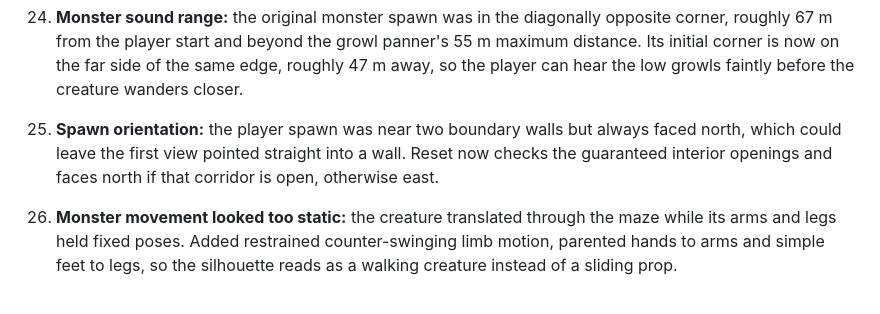
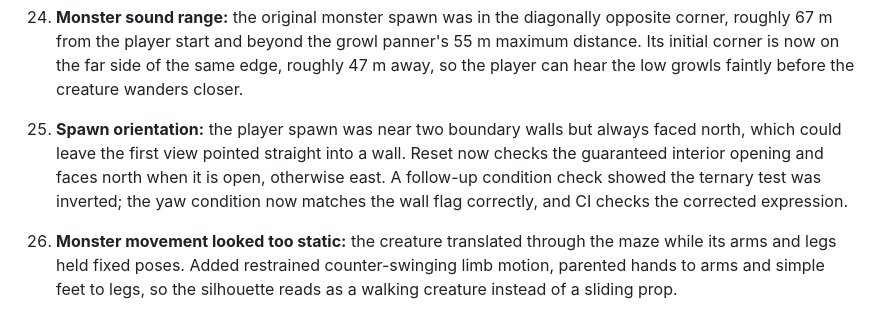
Before and after one commit to EverettIsTheMoon/BackroomsGTAG, a Markdown page: AUDIT.md, the part around the change. Drawn GitHub-style.

Commit message:
Document inverted spawn-facing condition found during audit

```diff
--- a/AUDIT.md
+++ b/AUDIT.md
@@ -46,7 +46,7 @@ The pictures were used as visual references only; their pixels are not bundled i
 
 23. **Ceiling repetition:** every ceiling tile had previously shared identical pixel noise and tone. Per-instance tinting now adds small, restrained variations across the 7,569 tile instances while retaining the single batched mesh.
 24. **Monster sound range:** the original monster spawn was in the diagonally opposite corner, roughly 67 m from the player start and beyond the growl panner's 55 m maximum distance. Its initial corner is now on the far side of the same edge, roughly 47 m away, so the player can hear the low growls faintly before the creature wanders closer.
-25. **Spawn orientation:** the player spawn was near two boundary walls but always faced north, which could leave the first view pointed straight into a wall. Reset now checks the guaranteed interior openings and faces north if that corridor is open, otherwise east.
+25. **Spawn orientation:** the player spawn was near two boundary walls but always faced north, which could leave the first view pointed straight into a wall. Reset now checks the guaranteed interior opening and faces north when it is open, otherwise east. A follow-up condition check showed the ternary test was inverted; the yaw condition now matches the wall flag correctly, and CI checks the corrected expression.
 26. **Monster movement looked too static:** the creature translated through the maze while its arms and legs held fixed poses. Added restrained counter-swinging limb motion, parented hands to arms and simple feet to legs, so the silhouette reads as a walking creature instead of a sliding prop.
 27. **Guaranteed room variation:** room widening used to be entirely random, so a rare layout could contain no widened rooms and therefore no support-column instances. The central 2×2 block is now always widened, and CI asserts every generated maze includes at least one widened room.
 
```
